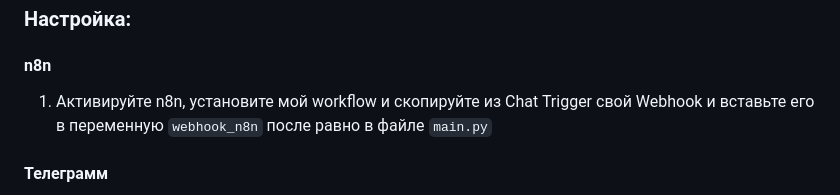
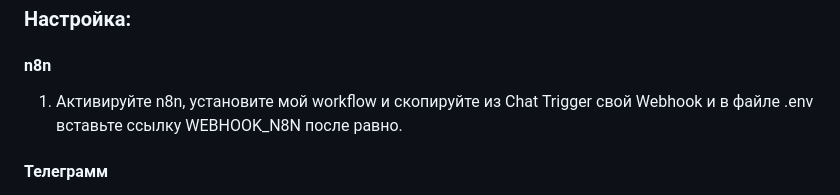
Before and after one commit to mrzolz19/jarvis1, a Markdown page: README.md, the part around the change. Drawn GitHub-style.

Commit message:
Revise n8n setup instructions in README
Updated instructions for setting up n8n and environment variables.

```diff
--- a/README.md
+++ b/README.md
@@ -9,7 +9,7 @@
 4. Скачайте ffmpeg и установите его в переменные окружения (Windows) по этой инструкции: https://www.wikihow.com/Install-FFmpeg-on-Windows
 ### Настройка:
 #### n8n
-1. Активируйте n8n, установите мой workflow и скопируйте из Chat Trigger свой Webhook и вставьте его в переменную `webhook_n8n` после равно в файле `main.py`
+1. Активируйте n8n, установите мой workflow и скопируйте из Chat Trigger свой Webhook и в файле .env вставьте ссылку WEBHOOK_N8N после равно.
 #### Телеграмм
 1. Создайте бота в @BotFather и скопируйте его API-ключ и вставьте его .env файл, узнайте свой chat id в боте @userinfobot и вставьте его в переменную `OWNER_ID` после равно.
 2. Скопируйте свой [GROQ_API ключ](https://console.groq.com/keys) и вставьте его после равно.
```
